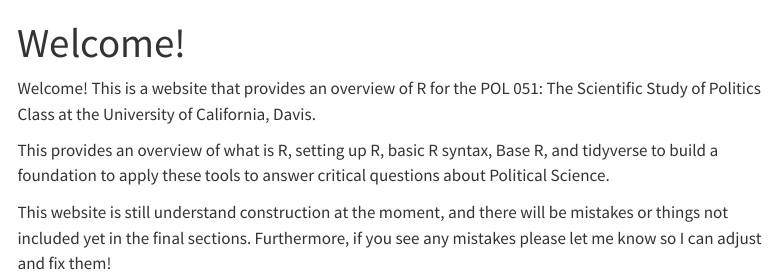
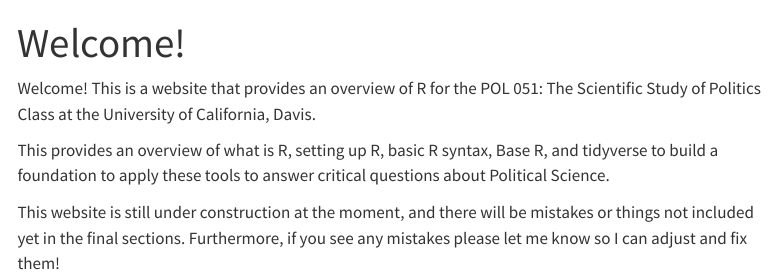
Before and after one commit to hbdaarstad/POL051.github.io, a Quarto document (index.qmd): the page in a window 1100 px wide, from its top. Rendered offline with R 4.5, knitr and Pandoc in place of Quarto, with nearby package versions; menus at the side of the page are left out.

Commit message:
Update index.qmd

```diff
--- a/index.qmd
+++ b/index.qmd
@@ -6,4 +6,4 @@ Welcome! This is a website that provides an overview of R for the POL 051: The S
 
 This provides an overview of what is R, setting up R, basic R syntax, Base R, and tidyverse to build a foundation to apply these tools to answer critical questions about Political Science.
 
-This website is still understand construction at the moment, and there will be mistakes or things not included yet in the final sections. Furthermore, if you see any mistakes please let me know so I can adjust and fix them!
+This website is still under construction at the moment, and there will be mistakes or things not included yet in the final sections. Furthermore, if you see any mistakes please let me know so I can adjust and fix them!
```
